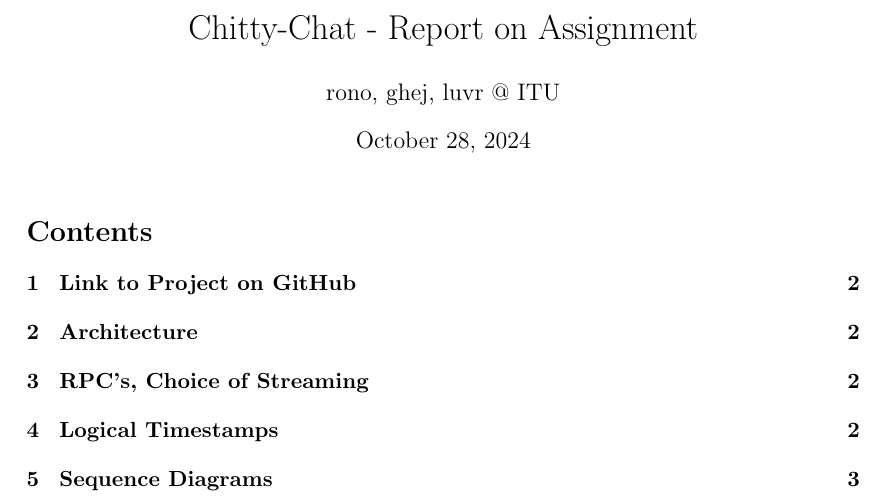
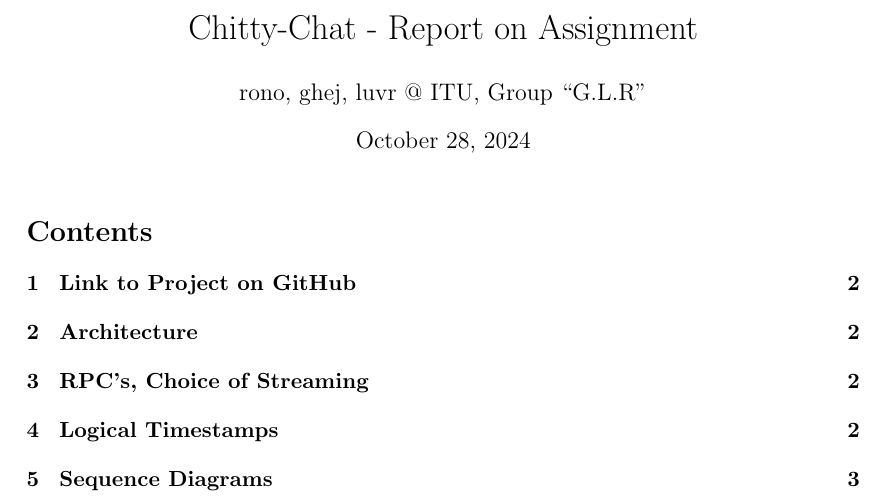
Before and after one commit to NewNorthStar/BSDISYS1KU-Assignment-Three, a LaTeX document (documentation/written-part-hand-in-03.tex): part of page 1 of 10, cut so that both start at the same text. Compiled offline with pdfLaTeX.

Commit message:
Group name explicit.

```diff
--- a/documentation/written-part-hand-in-03.tex
+++ b/documentation/written-part-hand-in-03.tex
@@ -30,7 +30,7 @@ breaklines=true
 
 % Set title, author name and date
 \title{Chitty-Chat - Report on Assignment}
-\author{rono, ghej, luvr @ ITU}
+\author{rono, ghej, luvr @ ITU, Group ``G.L.R''}
 \date{\today}
 
 \begin{document}
```
